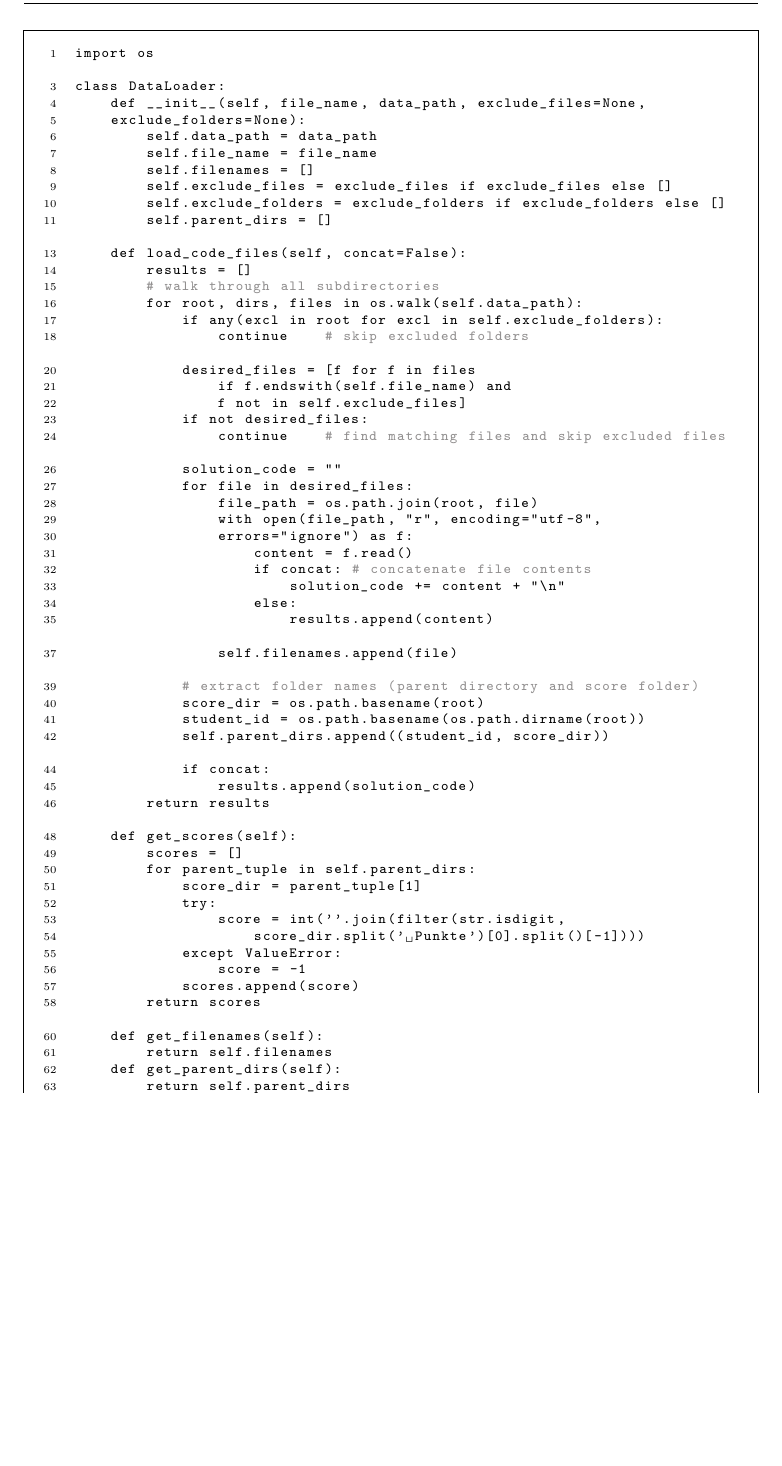
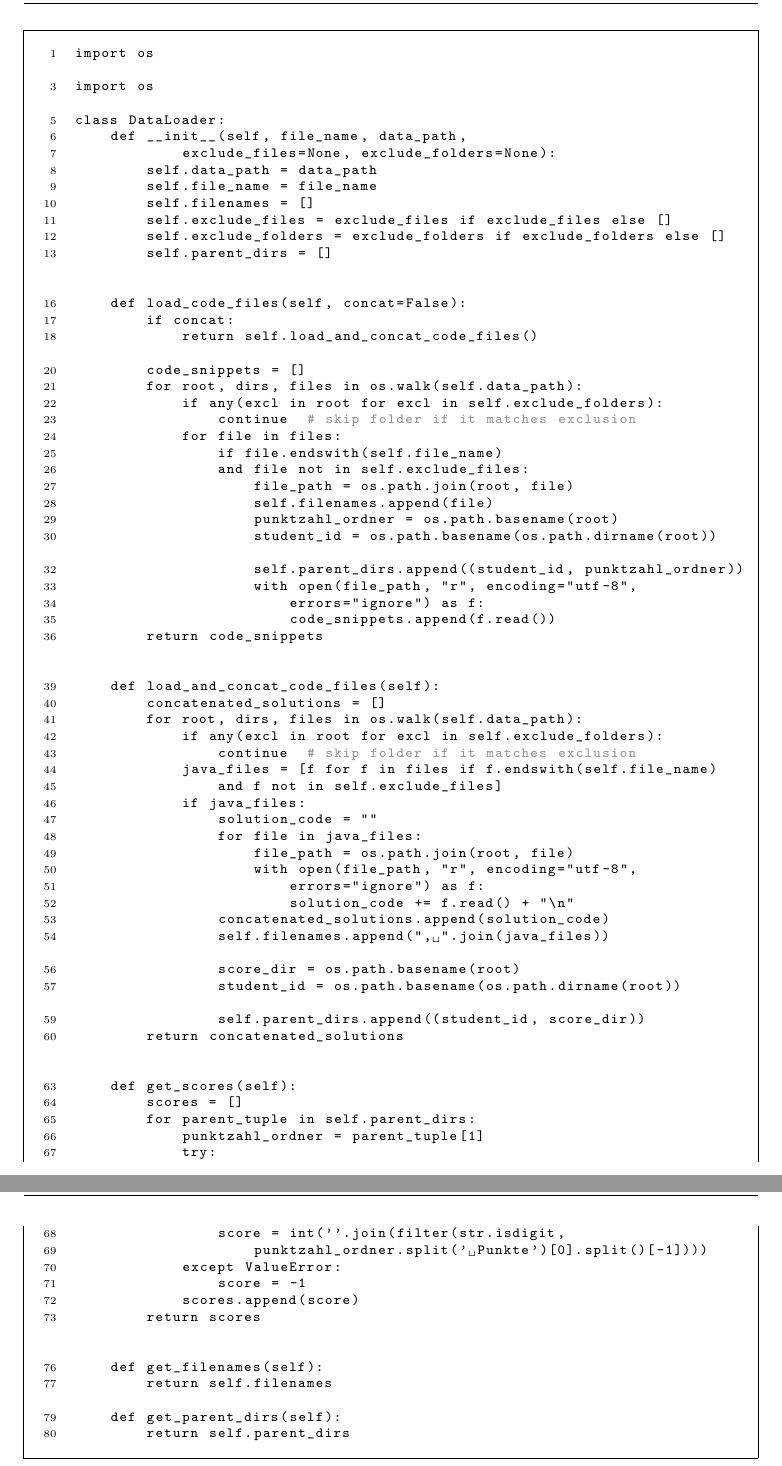
Before and after one commit to Nudelhuhn/BA-VSC-Python, a LaTeX thesis (Latex/vorlage-projekt.tex, which reads Latex/chapters/Anhang.tex): part of page 41 of 48 before the commit and two parts of pages 41 and 42 of 48 after it, the two joined at a grey line, cut so that both start at the same text, the shorter picture padded with empty space. Compiled offline with pdfLaTeX.

Commit message:
data loader korrigiert

```diff
--- a/Latex/chapters/Anhang.tex
+++ b/Latex/chapters/Anhang.tex
@@ -188,9 +188,11 @@ data:
 \begin{lstlisting}[language=Python, caption={\texttt{data\_loader.py}}, label={prco:data-loader}]
 import os
 
+import os
+
 class DataLoader:
-    def __init__(self, file_name, data_path, exclude_files=None,
-    exclude_folders=None):
+    def __init__(self, file_name, data_path,
+            exclude_files=None, exclude_folders=None):
         self.data_path = data_path
         self.file_name = file_name
         self.filenames = []
@@ -198,55 +200,70 @@ class DataLoader:
         self.exclude_folders = exclude_folders if exclude_folders else []
         self.parent_dirs = []
 
+
     def load_code_files(self, concat=False):
-        results = []
-        # walk through all subdirectories
+        if concat:
+            return self.load_and_concat_code_files()
+
+        code_snippets = []
         for root, dirs, files in os.walk(self.data_path):
             if any(excl in root for excl in self.exclude_folders):
-                continue    # skip excluded folders
+                continue  # skip folder if it matches exclusion
+            for file in files:
+                if file.endswith(self.file_name)
+                and file not in self.exclude_files:
+                    file_path = os.path.join(root, file)
+                    self.filenames.append(file)
+                    punktzahl_ordner = os.path.basename(root)
+                    student_id = os.path.basename(os.path.dirname(root))
 
-            desired_files = [f for f in files
-                if f.endswith(self.file_name) and
-                f not in self.exclude_files]
-            if not desired_files:
-                continue    # find matching files and skip excluded files
+                    self.parent_dirs.append((student_id, punktzahl_ordner))
+                    with open(file_path, "r", encoding="utf-8",
+                        errors="ignore") as f:
+                        code_snippets.append(f.read())
+        return code_snippets
 
+
+    def load_and_concat_code_files(self):
+        concatenated_solutions = []
+        for root, dirs, files in os.walk(self.data_path):
+            if any(excl in root for excl in self.exclude_folders):
+                continue  # skip folder if it matches exclusion
+            java_files = [f for f in files if f.endswith(self.file_name)
+                and f not in self.exclude_files]
+            if java_files:
                 solution_code = ""
-            for file in desired_files:
+                for file in java_files:
                     file_path = os.path.join(root, file)
                     with open(file_path, "r", encoding="utf-8",
                         errors="ignore") as f:
-                    content = f.read()
-                    if concat: # concatenate file contents
-                        solution_code += content + "\n"
-                    else:
-                        results.append(content)
+                        solution_code += f.read() + "\n"
+                concatenated_solutions.append(solution_code)
+                self.filenames.append(", ".join(java_files))
 
-                self.filenames.append(file)
-
-            # extract folder names (parent directory and score folder)
                 score_dir = os.path.basename(root)
                 student_id = os.path.basename(os.path.dirname(root))
+
                 self.parent_dirs.append((student_id, score_dir))
+        return concatenated_solutions
 
-            if concat:
-                results.append(solution_code)
-        return results
 
     def get_scores(self):
         scores = []
         for parent_tuple in self.parent_dirs:
-            score_dir = parent_tuple[1]
+            punktzahl_ordner = parent_tuple[1]
             try:
                 score = int(''.join(filter(str.isdigit,
-                    score_dir.split(' Punkte')[0].split()[-1])))
+                    punktzahl_ordner.split(' Punkte')[0].split()[-1])))
             except ValueError:
                 score = -1
             scores.append(score)
         return scores
 
+
     def get_filenames(self):
         return self.filenames
+
     def get_parent_dirs(self):
         return self.parent_dirs
 \end{lstlisting}
```
Also changed, not shown: Latex/vorlage-projekt.pdf, 4 other files. Lines whose indentation alone changed are shown as unchanged.
